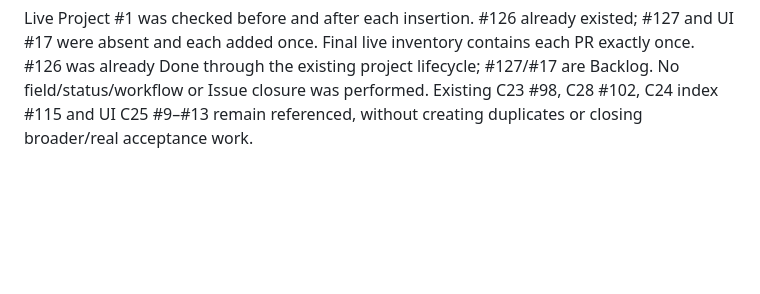
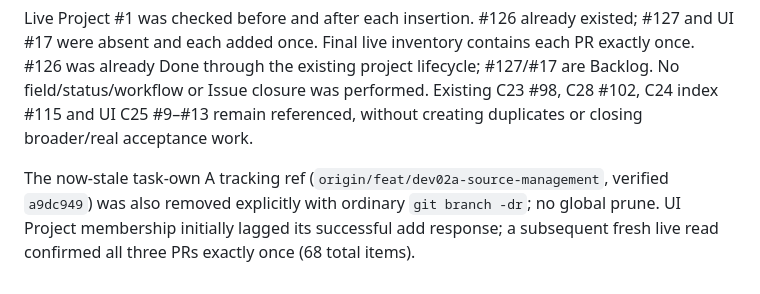
Before and after one commit to rf-data/Personal_Assistant, a Markdown page: docs/api/content_import_v1.md, the part around the change. Rendered like a GitHub page; blank space fills up the shorter version.

Commit message:
docs: finalize verified task-owned lifecycle evidence

```diff
--- a/docs/api/content_import_v1.md
+++ b/docs/api/content_import_v1.md
@@ -206,3 +206,8 @@ PR exactly once. #126 was already Done through the existing project lifecycle;
 #127/#17 are Backlog. No field/status/workflow or Issue closure was performed.
 Existing C23 #98, C28 #102, C24 index #115 and UI C25 #9–#13 remain referenced,
 without creating duplicates or closing broader/real acceptance work.
+
+The now-stale task-own A tracking ref (`origin/feat/dev02a-source-management`,
+verified `a9dc949`) was also removed explicitly with ordinary `git branch -dr`;
+no global prune. UI Project membership initially lagged its successful add response;
+a subsequent fresh live read confirmed all three PRs exactly once (68 total items).
```
